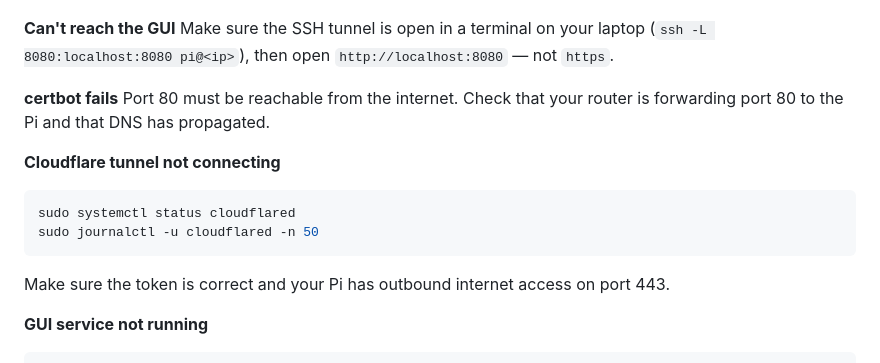
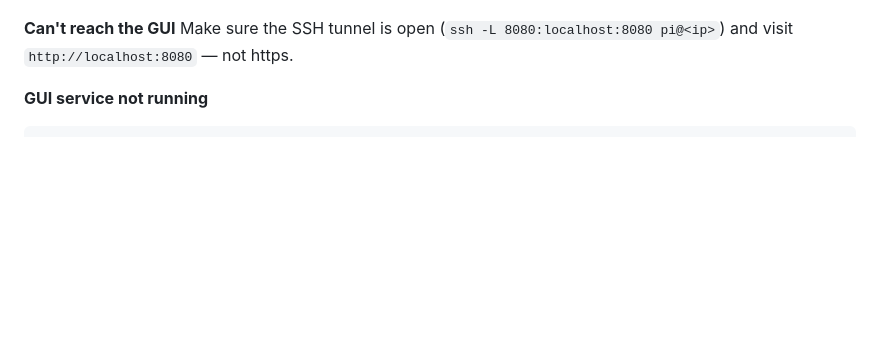
Before and after one commit to davidpavlicek36/rpi_website, a Markdown page: README.md, the part around one of its changes. GitHub-like rendering; blank space fills up the shorter version.

````diff
--- a/README.md
+++ b/README.md
@@ -161,16 +153,6 @@ Run `sudo systemctl status nginx` on the Pi to check if nginx started correctly.
 
 **Can't reach the GUI**
-Make sure the SSH tunnel is open in a terminal on your laptop (`ssh -L 8080:localhost:8080 pi@<ip>`), then open `http://localhost:8080` — not `https`.
-
-**certbot fails**
-Port 80 must be reachable from the internet. Check that your router is forwarding port 80 to the Pi and that DNS has propagated.
-
-**Cloudflare tunnel not connecting**
-```bash
-sudo systemctl status cloudflared
-sudo journalctl -u cloudflared -n 50
-```
-Make sure the token is correct and your Pi has outbound internet access on port 443.
+Make sure the SSH tunnel is open (`ssh -L 8080:localhost:8080 pi@<ip>`) and visit `http://localhost:8080` — not https.
 
 **GUI service not running**
 ```bash
````
Also changed, not shown: other parts of README.md (+84 -92 lines).
